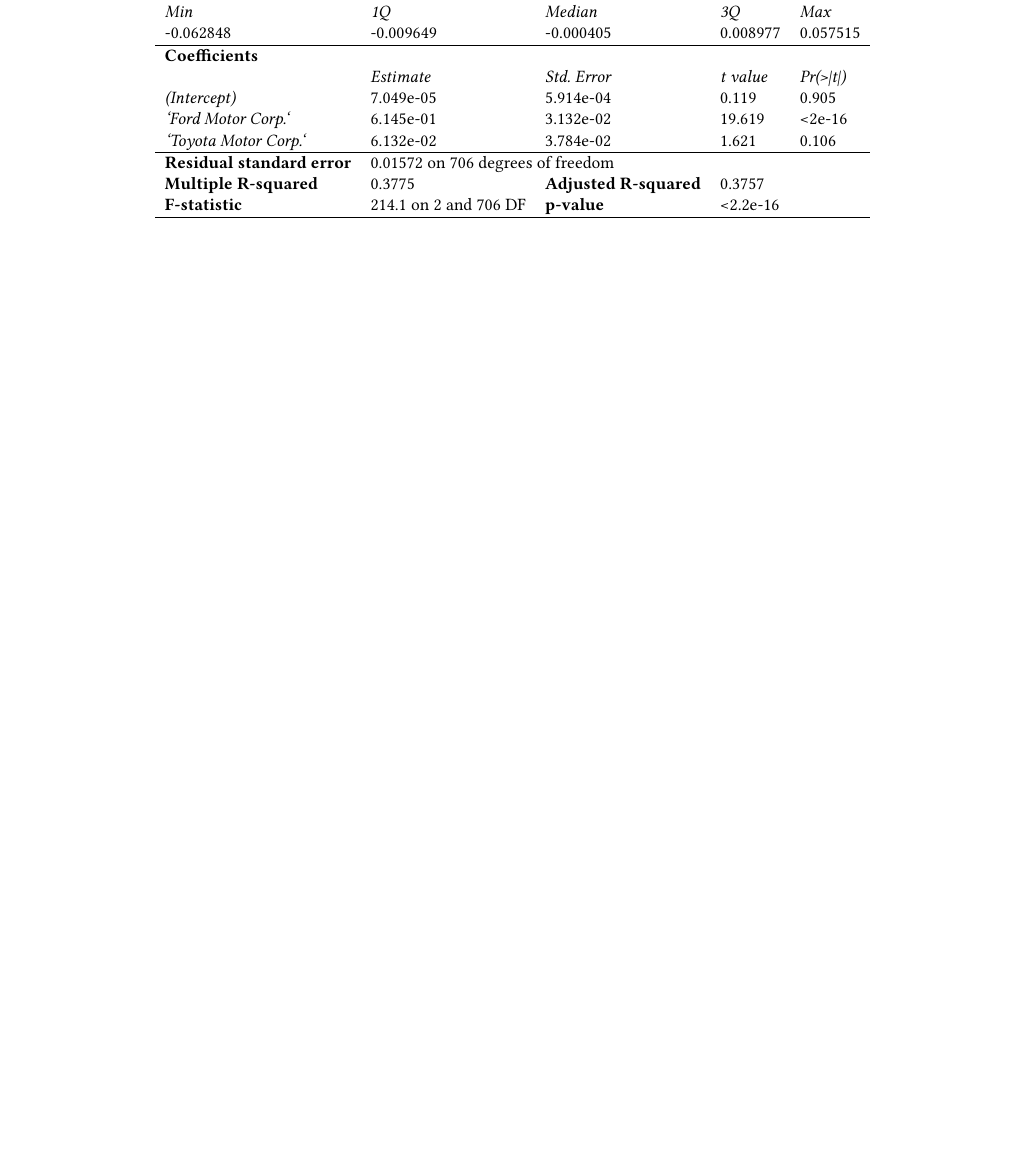
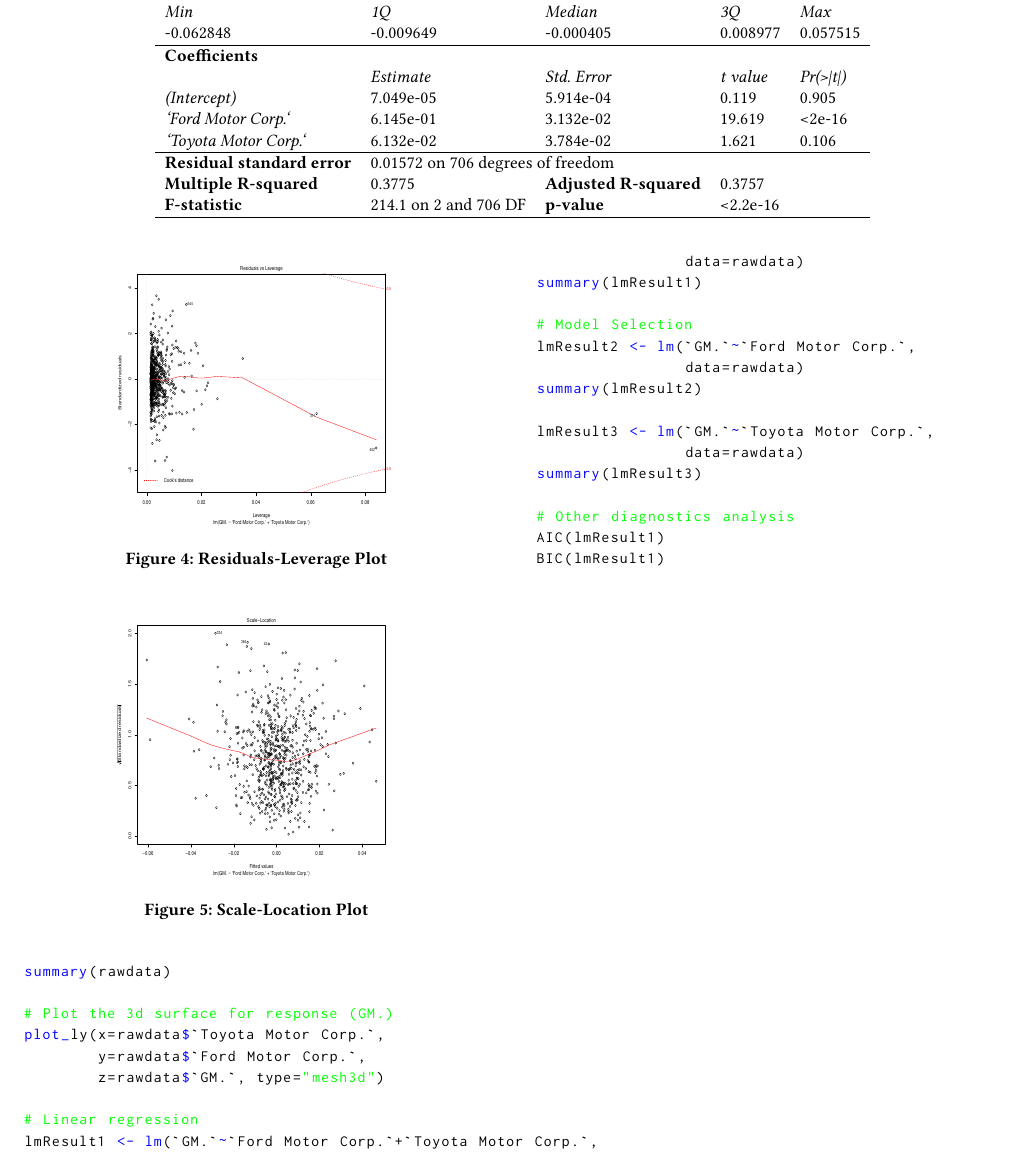
Before and after one commit to jcbozonier/Gatech-ISYE-6416, a LaTeX problem sheet (hw1/report/sample-sigconf.tex, which reads hw1/report/samplebody-conf.tex): part of page 3 of 4 before the commit and part of page 3 of 3 after it, cut so that both start at the same text, the shorter picture padded with empty space. Compiled offline with pdfLaTeX.

Commit message:
add new plots and update report

```diff
--- a/hw1/report/samplebody-conf.tex
+++ b/hw1/report/samplebody-conf.tex
@@ -196,3 +107,8 @@
 \caption{Scale-Location Plot}
 \label{img:slplot}
 \end{figure}
+
+\appendix
+%Appendix A
+\section{Codes for the Experiments}
+\begin{lstlisting}
@@ -198,0 +119,25 @@
+summary(rawdata)
+
+# Plot the 3d surface for response (GM.)
+plot_ly(x=rawdata$`Toyota Motor Corp.`,
+        y=rawdata$`Ford Motor Corp.`,
+        z=rawdata$`GM.`, type="mesh3d")
+
+# Linear regression
+lmResult1 <- lm(`GM.`~`Ford Motor Corp.`+`Toyota Motor Corp.`,
+                data=rawdata)
+summary(lmResult1)
+
+# Model Selection
+lmResult2 <- lm(`GM.`~`Ford Motor Corp.`,
+                data=rawdata)
+summary(lmResult2)
+
+lmResult3 <- lm(`GM.`~`Toyota Motor Corp.`,
+                data=rawdata)
+summary(lmResult3)
+
+# Other diagnostics analysis
+AIC(lmResult1)
+BIC(lmResult1)
+\end{lstlisting}
```
Also changed, not shown: hw1/report/sample-sigconf.tex (+10 -2 lines), hw1/report/new-qqplot.pdf (added), hw1/report/new-residuals-fitted.pdf (added), hw1/report/new-residuals-leverage.pdf (added), hw1/report/new-scale-location.pdf (added), hw1/report/sample-sigconf.pdf, hw1/report/samplebody-conf.tex (93 more changed lines), 2 other files.
